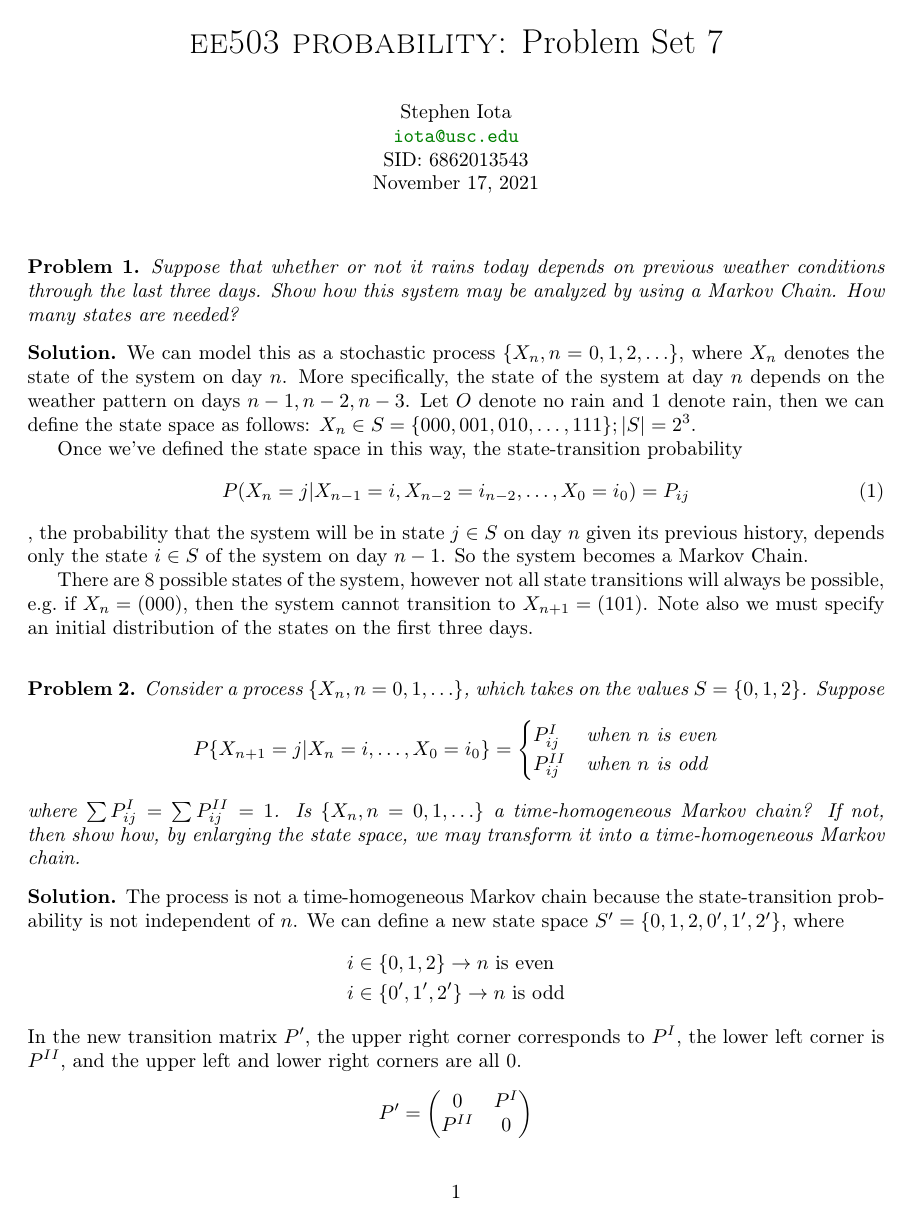
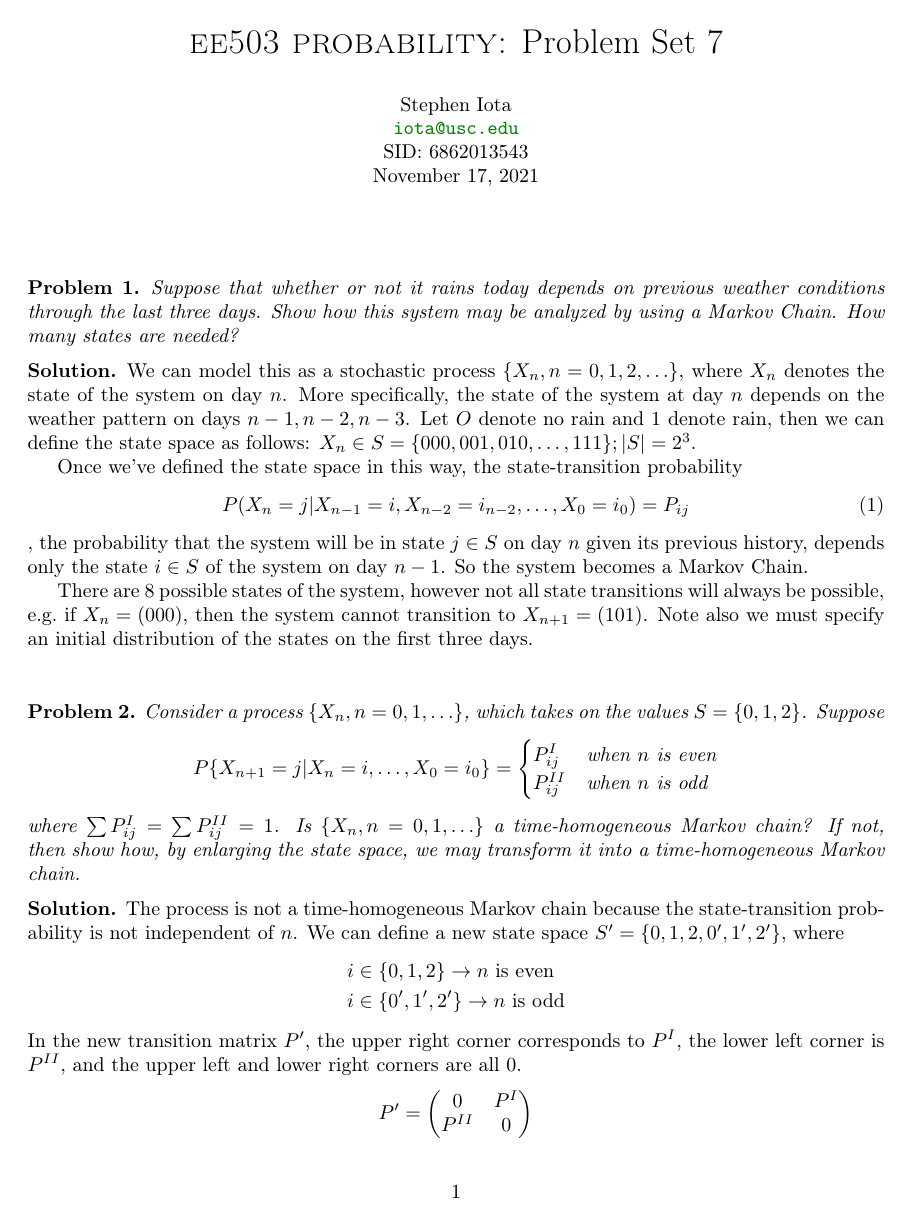
Before and after one commit to stepheniota/ee503-usc, a LaTeX problem sheet (problem_sets/pset7.tex, which reads problem_sets/header.tex): page 1 of 5. Compiled offline with pdfLaTeX.

Commit message:
check for defined commands in title

```diff
--- a/problem_sets/header.tex
+++ b/problem_sets/header.tex
@@ -30,7 +30,7 @@
 \newcommand{\email}[1]{\texttt{\href{mailto:#1}{#1}}}
 \newcommand{\hreftt}[2]{\texttt{\href{#1}{#2}}}
 \newcommand{\pref}[1]{[\ref{#1}]}
-\newcommand{\nextproblem}[0]{\bigbreak}
+\newcommand{\nextproblem}[0]{\bigbreak \bigbreak}
 
 
 %%%%%%%%%%%%%%%%%%%%
@@ -44,7 +44,10 @@
     \begin{center}
         \nauthor        \\
         \email{\nemail} \\
-		\nthanks        \\
+        \ifdefined\nthanks
+            \nthanks \\
+        \fi
+		%\nthanks        \\
         \ndate
     \end{center}
 }
@@ -76,7 +79,6 @@
 \newcommand{\set}[1]{\ensuremath{\{#1\}}}
 \newcommand{\compl}[1]{\ensuremath{#1^{\complement}}}
 \newcommand{\factorial}[1]{\ensuremath{#1!}}
-\newcommand{\percentile}[0]{\ensuremath{\pi(r)}}
 \newcommand{\ceil}[1]{\ensuremath{\lceil #1 \rceil}}
 \newcommand{\floor}[1]{\ensuremath{\lfloor #1 \rfloor}}
 
```
